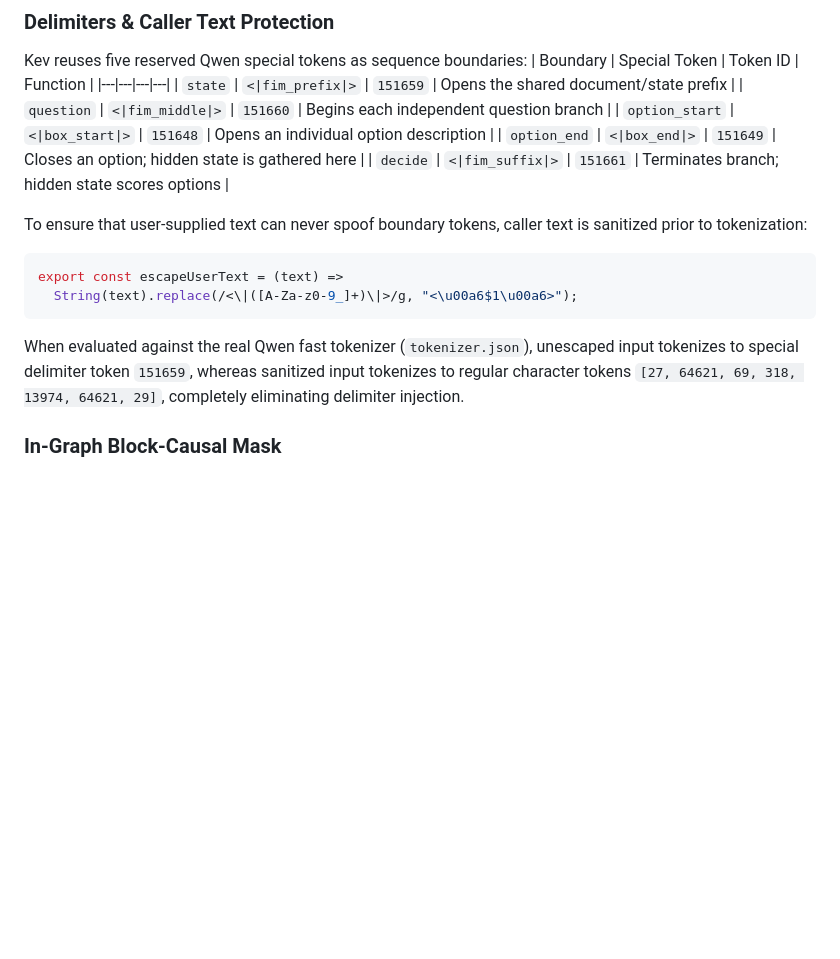
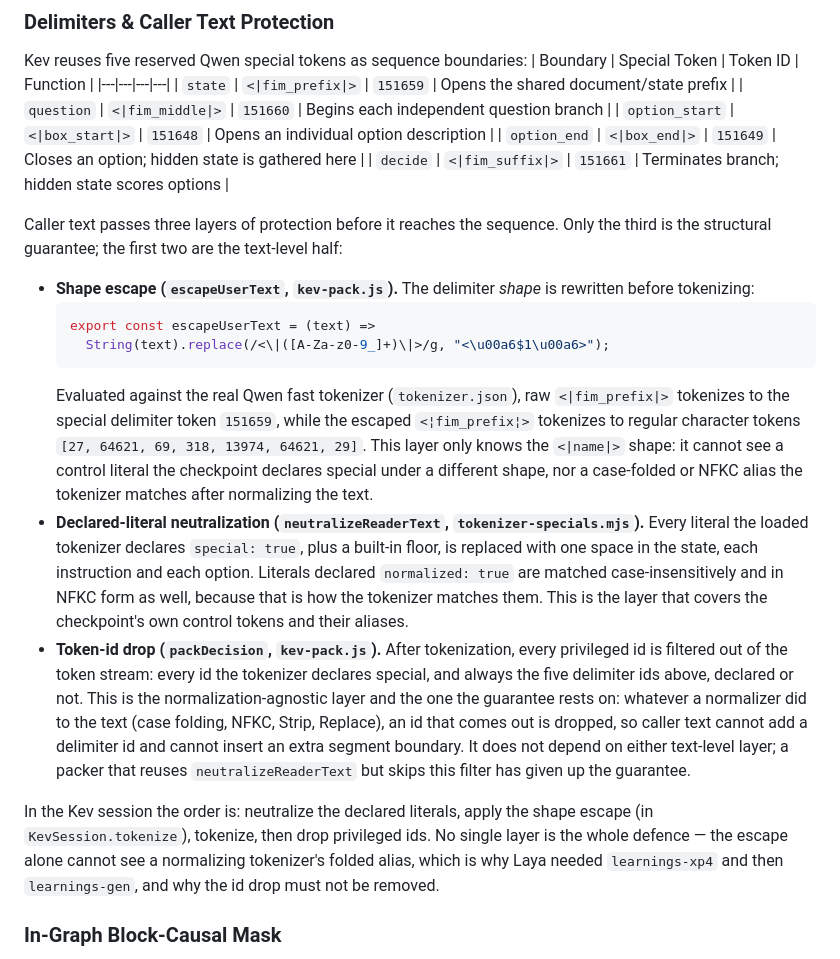
Before and after one commit to PaulKinlan/learnings, a Markdown page: docs/kev-browser-validation.md, the part around the change. Rendered like a GitHub page; blank space fills up the shorter version.

Commit message:
docs/kev-browser-validation: caller-text defence is three layers, not the escape alone (learnings-y3yl)
Section 2 presented escapeUserText as the whole sanitisation and concluded it
completely eliminated delimiter injection. It now names the declared-literal
neutralization (normalized aliases included) and the token-id drop, says which
one is structural, and states the order the Kev session applies them in.

````diff
--- a/docs/kev-browser-validation.md
+++ b/docs/kev-browser-validation.md
@@ -38,12 +38,18 @@ Kev reuses five reserved Qwen special tokens as sequence boundaries:
 | `option_end` | `<|box_end|>` | `151649` | Closes an option; hidden state is gathered here |
 | `decide` | `<|fim_suffix|>` | `151661` | Terminates branch; hidden state scores options |
 
-To ensure that user-supplied text can never spoof boundary tokens, caller text is sanitized prior to tokenization:
-```javascript
-export const escapeUserText = (text) =>
-  String(text).replace(/<\|([A-Za-z0-9_]+)\|>/g, "<\u00a6$1\u00a6>");
-```
-When evaluated against the real Qwen fast tokenizer (`tokenizer.json`), unescaped input tokenizes to special delimiter token `151659`, whereas sanitized input tokenizes to regular character tokens `[27, 64621, 69, 318, 13974, 64621, 29]`, completely eliminating delimiter injection.
+Caller text passes three layers of protection before it reaches the sequence. Only the third is the structural guarantee; the first two are the text-level half:
+
+- **Shape escape (`escapeUserText`, `kev-pack.js`).** The delimiter *shape* is rewritten before tokenizing:
+  ```javascript
+  export const escapeUserText = (text) =>
+    String(text).replace(/<\|([A-Za-z0-9_]+)\|>/g, "<\u00a6$1\u00a6>");
+  ```
+  Evaluated against the real Qwen fast tokenizer (`tokenizer.json`), raw `<|fim_prefix|>` tokenizes to the special delimiter token `151659`, while the escaped `<¦fim_prefix¦>` tokenizes to regular character tokens `[27, 64621, 69, 318, 13974, 64621, 29]`. This layer only knows the `<|name|>` shape: it cannot see a control literal the checkpoint declares special under a different shape, nor a case-folded or NFKC alias the tokenizer matches after normalizing the text.
+- **Declared-literal neutralization (`neutralizeReaderText`, `tokenizer-specials.mjs`).** Every literal the loaded tokenizer declares `special: true`, plus a built-in floor, is replaced with one space in the state, each instruction and each option. Literals declared `normalized: true` are matched case-insensitively and in NFKC form as well, because that is how the tokenizer matches them. This is the layer that covers the checkpoint's own control tokens and their aliases.
+- **Token-id drop (`packDecision`, `kev-pack.js`).** After tokenization, every privileged id is filtered out of the token stream: every id the tokenizer declares special, and always the five delimiter ids above, declared or not. This is the normalization-agnostic layer and the one the guarantee rests on: whatever a normalizer did to the text (case folding, NFKC, Strip, Replace), an id that comes out is dropped, so caller text cannot add a delimiter id and cannot insert an extra segment boundary. It does not depend on either text-level layer; a packer that reuses `neutralizeReaderText` but skips this filter has given up the guarantee.
+
+In the Kev session the order is: neutralize the declared literals, apply the shape escape (in `KevSession.tokenize`), tokenize, then drop privileged ids. No single layer is the whole defence — the escape alone cannot see a normalizing tokenizer's folded alias, which is why Laya needed `learnings-xp4` and then `learnings-gen`, and why the id drop must not be removed.
 
 ### In-Graph Block-Causal Mask
 In PyTorch Kev, a custom 4D additive attention mask restricts each question branch to attending only to the shared state and its own tokens. In the browser ONNX export, this block-causal mask logic is compiled **directly inside the graph**: the host provides a 2D all-ones `attention_mask` `[1, seq_len]`, and the graph derives segment IDs, position IDs, and block-causal attention internally from delimiter token positions.
````
